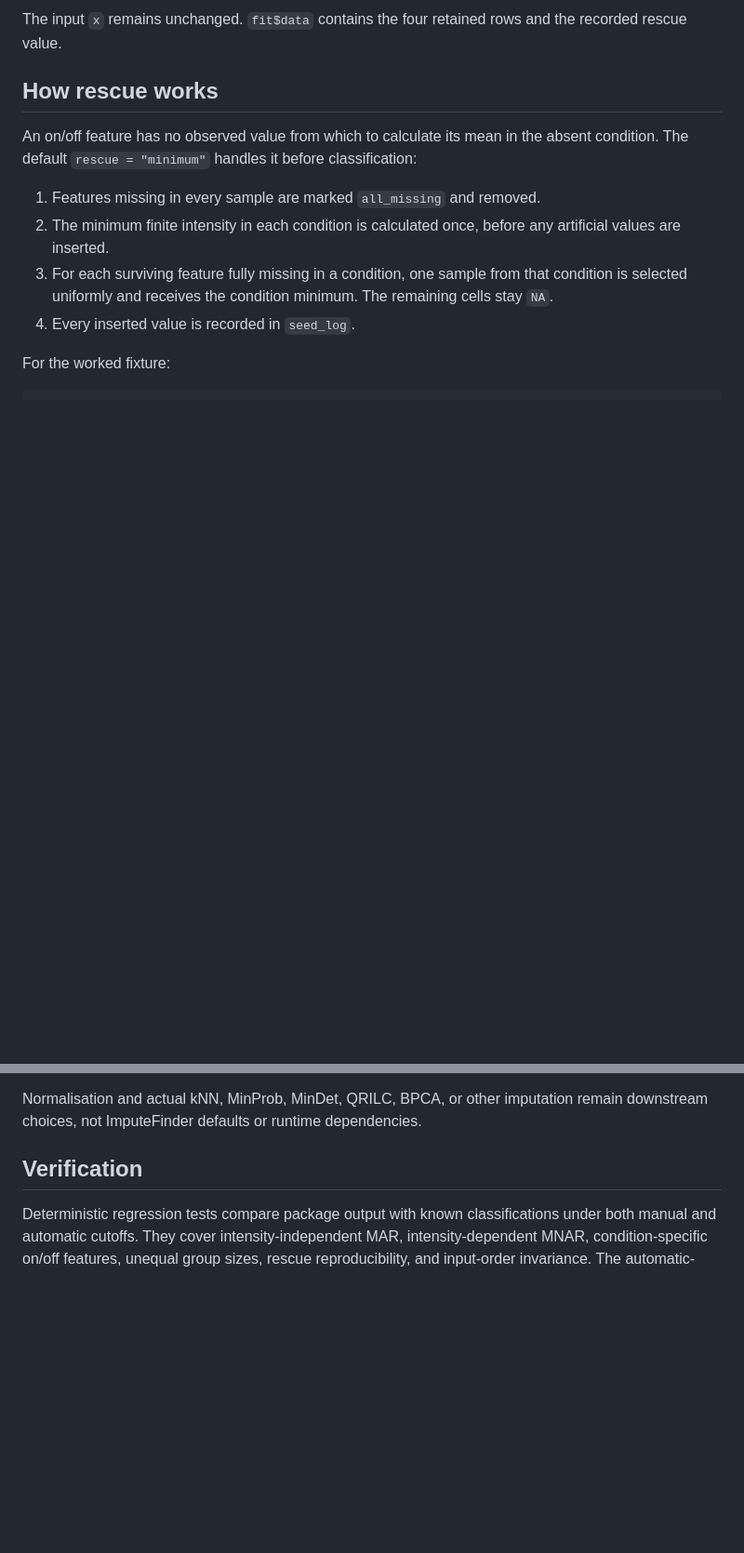
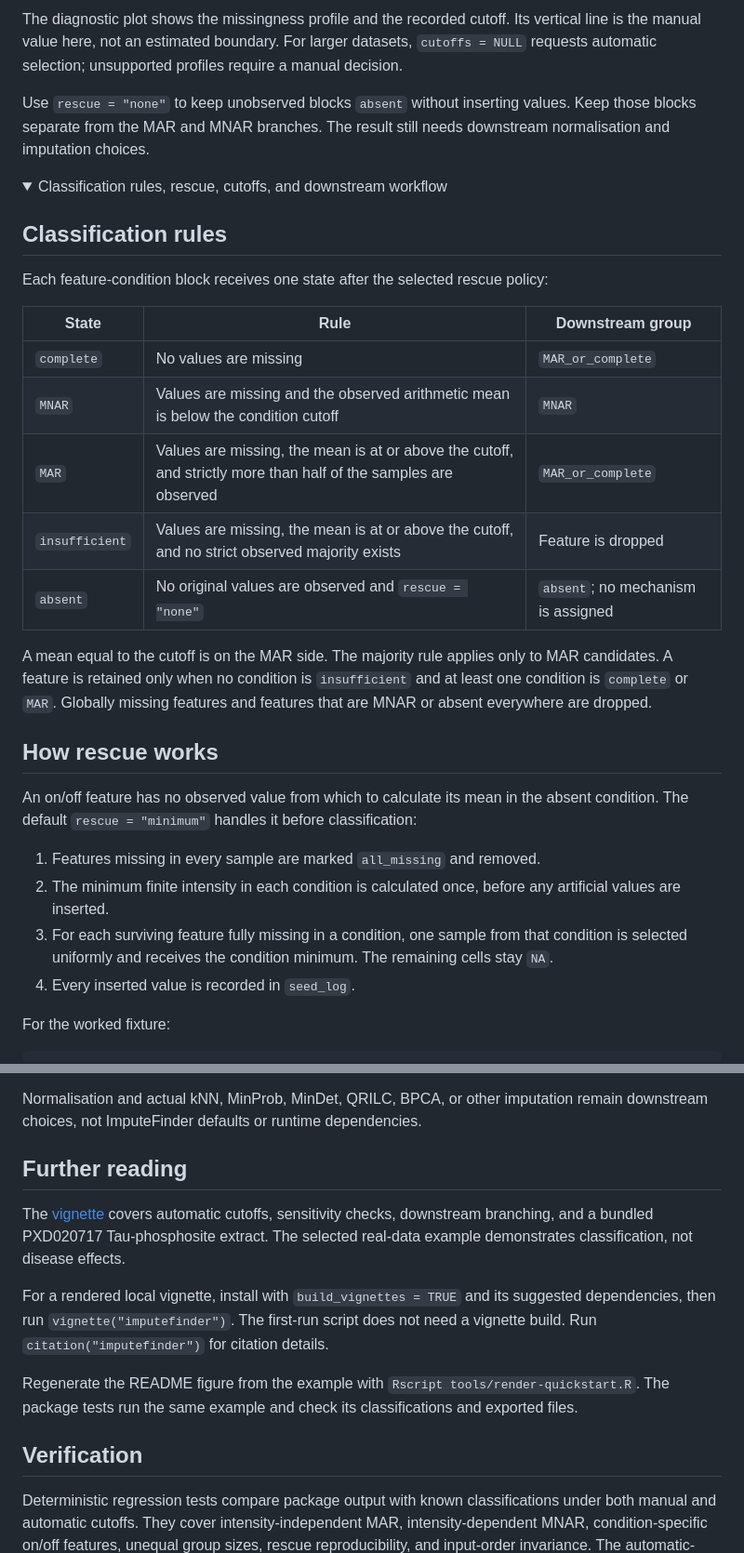
Before and after one commit to eturkes/imputefinder, a Markdown page: README.md, 2 parts joined by grey strips. Shown at 93% size. GitHub-like rendering; folded sections open; blank space fills up the shorter version.

````diff
--- a/README.md
+++ b/README.md
@@ -146,7 +93,34 @@ fit$groups$A$MAR_or_complete
 ```
 
-The input `x` remains unchanged. `fit$data` contains the four retained rows and
-the recorded rescue value.
+The diagnostic plot shows the missingness profile and the recorded cutoff.
+Its vertical line is the manual value here, not an estimated boundary.
+For larger datasets, `cutoffs = NULL` requests automatic selection; unsupported
+profiles require a manual decision.
+
+Use `rescue = "none"` to keep unobserved blocks `absent` without inserting values.
+Keep those blocks separate from the MAR and MNAR branches. The result still
+needs downstream normalisation and imputation choices.
+
+<details>
+<summary>Classification rules, rescue, cutoffs, and downstream workflow</summary>
+
+## Classification rules
+
+Each feature-condition block receives one state after the selected rescue policy:
+
+| State | Rule | Downstream group |
+|---|---|---|
+| `complete` | No values are missing | `MAR_or_complete` |
+| `MNAR` | Values are missing and the observed arithmetic mean is below the condition cutoff | `MNAR` |
+| `MAR` | Values are missing, the mean is at or above the cutoff, and strictly more than half of the samples are observed | `MAR_or_complete` |
+| `insufficient` | Values are missing, the mean is at or above the cutoff, and no strict observed majority exists | Feature is dropped |
+| `absent` | No original values are observed and `rescue = "none"` | `absent`; no mechanism is assigned |
+
+A mean equal to the cutoff is on the MAR side. The majority rule applies only
+to MAR candidates. A feature is retained only when no condition is
+`insufficient` and at least one condition is `complete` or `MAR`.
+Globally missing features and features that are MNAR or absent everywhere are
+dropped.
 
 ## How rescue works
 
@@ -364,6 +338,22 @@ results without `assay_index` need reclassification before using this helper.
 Normalisation and actual kNN, MinProb, MinDet, QRILC, BPCA, or other imputation
 remain downstream choices, not ImputeFinder defaults or runtime dependencies.
 
+</details>
+
+## Further reading
+
+The [vignette](vignettes/imputefinder.Rmd) covers automatic cutoffs, sensitivity
+checks, downstream branching, and a bundled PXD020717 Tau-phosphosite extract.
+The selected real-data example demonstrates classification, not disease effects.
+
+For a rendered local vignette, install with `build_vignettes = TRUE` and its
+suggested dependencies, then run `vignette("imputefinder")`. The first-run script
+does not need a vignette build. Run `citation("imputefinder")` for citation details.
+
+Regenerate the README figure from the example with
+`Rscript tools/render-quickstart.R`. The package tests run the same example and
+check its classifications and exported files.
+
 ## Verification
 
 Deterministic regression tests compare package output with known classifications
````
Also changed, not shown: other parts of README.md (+50 -103 lines), NEWS.md (+8 -0 lines), man/figures/quickstart.png (added), 7 other files.
